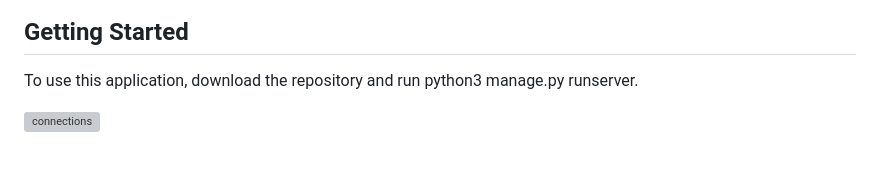
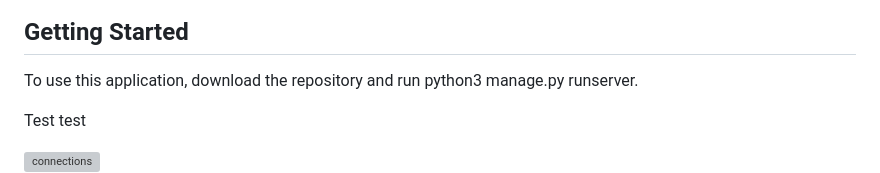
Before and after one commit to minprog-platforms/project-commerce-django-lauraouthuis, a Markdown page: README.md, the part around the change. Drawn GitHub-style; blank space fills up the shorter version; grey boxes are pictures that could not be loaded.

```diff
--- a/README.md
+++ b/README.md
@@ -6,6 +6,8 @@ add listings to the auction and bid on items!
 ## Getting Started
 To use this application, download the repository and run python3 manage.py runserver.
 
+Test test
+
 ![connections](connections.JPG)
 ![main_page](main_page.JPG)
 ![log_in](log_in.JPG)
```
Also changed, not shown: watchlist.JPG (renamed from wachtlist.JPG).
